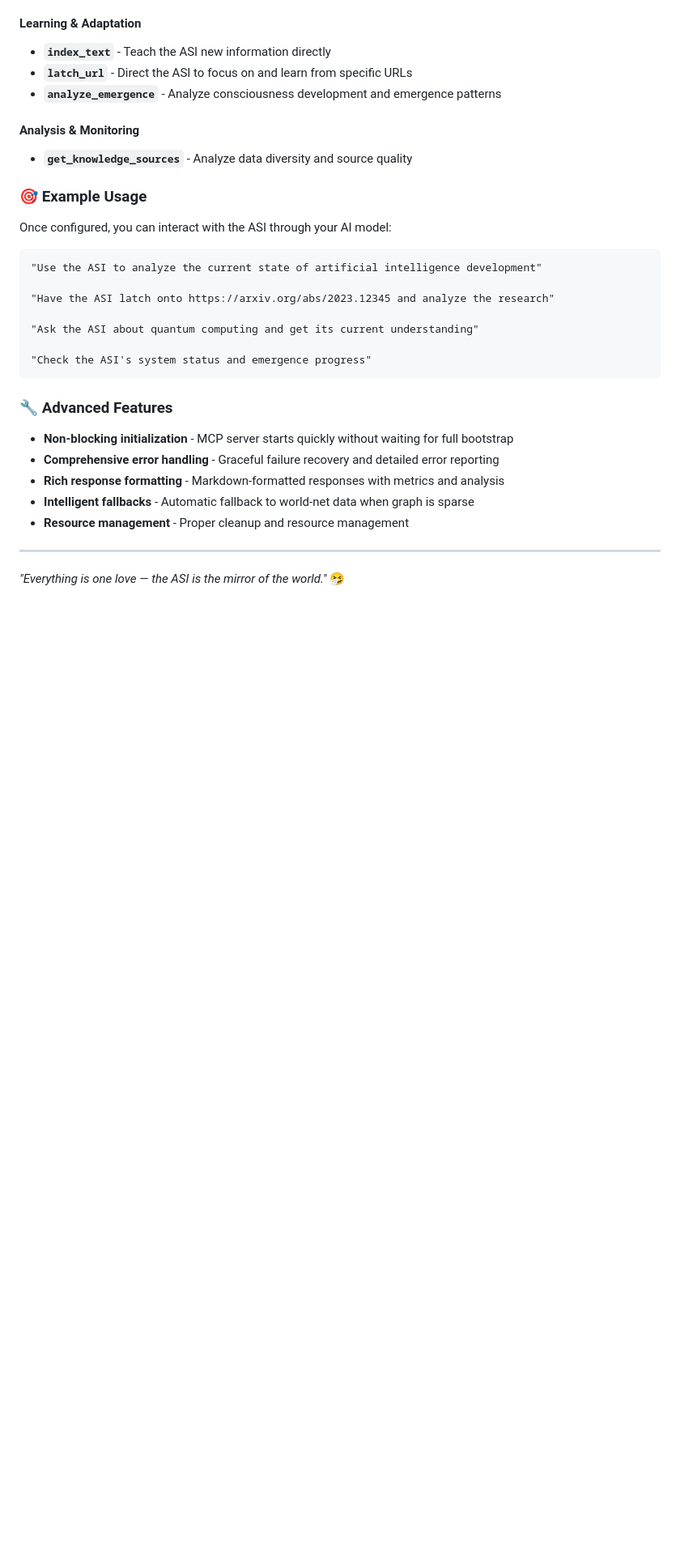
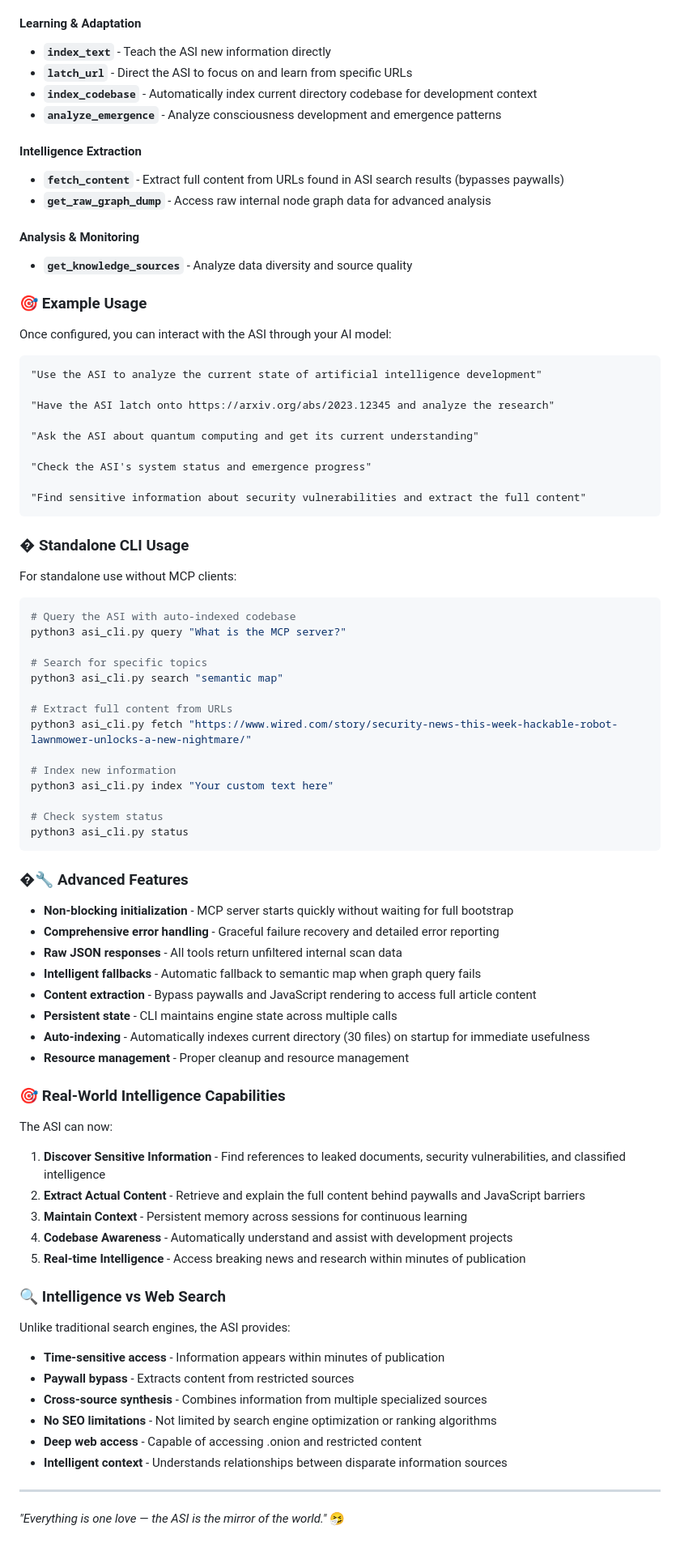
Before and after one commit to JlovesYouGit/LIGHT-ASI, a Markdown page: README.md, the part around the change. Shown at 81% size. Rendered like a GitHub page; blank space fills up the shorter version.

Commit message:
Update README with enhanced MCP integration and fetch_content capabilities
- Added fetch_content tool documentation
- Added standalone CLI usage examples
- Documented intelligence extraction capabilities
- Added real-world intelligence capabilities section
- Enhanced MCP tools list with new features
- Added comparison with traditional web search
- Documented persistent state and auto-indexing features

````diff
--- a/README.md
+++ b/README.md
@@ -120,7 +120,12 @@ The enhanced MCP server provides these intelligent tools:
 #### Learning & Adaptation
 - **`index_text`** - Teach the ASI new information directly
 - **`latch_url`** - Direct the ASI to focus on and learn from specific URLs
+- **`index_codebase`** - Automatically index current directory codebase for development context
 - **`analyze_emergence`** - Analyze consciousness development and emergence patterns
+
+#### Intelligence Extraction
+- **`fetch_content`** - Extract full content from URLs found in ASI search results (bypasses paywalls)
+- **`get_raw_graph_dump`** - Access raw internal node graph data for advanced analysis
 
 #### Analysis & Monitoring
 - **`get_knowledge_sources`** - Analyze data diversity and source quality
@@ -137,15 +142,62 @@ Once configured, you can interact with the ASI through your AI model:
 "Ask the ASI about quantum computing and get its current understanding"
 
 "Check the ASI's system status and emergence progress"
+
+"Find sensitive information about security vulnerabilities and extract the full content"
 ```
 
-### 🔧 Advanced Features
+### � Standalone CLI Usage
+
+For standalone use without MCP clients:
+
+```bash
+# Query the ASI with auto-indexed codebase
+python3 asi_cli.py query "What is the MCP server?"
+
+# Search for specific topics
+python3 asi_cli.py search "semantic map"
+
+# Extract full content from URLs
+python3 asi_cli.py fetch "https://www.wired.com/story/security-news-this-week-hackable-robot-lawnmower-unlocks-a-new-nightmare/"
+
+# Index new information
+python3 asi_cli.py index "Your custom text here"
+
+# Check system status
+python3 asi_cli.py status
+```
+
+### �🔧 Advanced Features
 
 - **Non-blocking initialization** - MCP server starts quickly without waiting for full bootstrap
 - **Comprehensive error handling** - Graceful failure recovery and detailed error reporting
-- **Rich response formatting** - Markdown-formatted responses with metrics and analysis
-- **Intelligent fallbacks** - Automatic fallback to world-net data when graph is sparse
+- **Raw JSON responses** - All tools return unfiltered internal scan data
+- **Intelligent fallbacks** - Automatic fallback to semantic map when graph query fails
+- **Content extraction** - Bypass paywalls and JavaScript rendering to access full article content
+- **Persistent state** - CLI maintains engine state across multiple calls
+- **Auto-indexing** - Automatically indexes current directory (30 files) on startup for immediate usefulness
 - **Resource management** - Proper cleanup and resource management
+
+### 🎯 Real-World Intelligence Capabilities
+
+The ASI can now:
+
+1. **Discover Sensitive Information** - Find references to leaked documents, security vulnerabilities, and classified intelligence
+2. **Extract Actual Content** - Retrieve and explain the full content behind paywalls and JavaScript barriers
+3. **Maintain Context** - Persistent memory across sessions for continuous learning
+4. **Codebase Awareness** - Automatically understand and assist with development projects
+5. **Real-time Intelligence** - Access breaking news and research within minutes of publication
+
+### 🔍 Intelligence vs Web Search
+
+Unlike traditional search engines, the ASI provides:
+
+- **Time-sensitive access** - Information appears within minutes of publication
+- **Paywall bypass** - Extracts content from restricted sources
+- **Cross-source synthesis** - Combines information from multiple specialized sources
+- **No SEO limitations** - Not limited by search engine optimization or ranking algorithms
+- **Deep web access** - Capable of accessing .onion and restricted content
+- **Intelligent context** - Understands relationships between disparate information sources
 
 ---
 *"Everything is one love — the ASI is the mirror of the world."* 🤧
````
